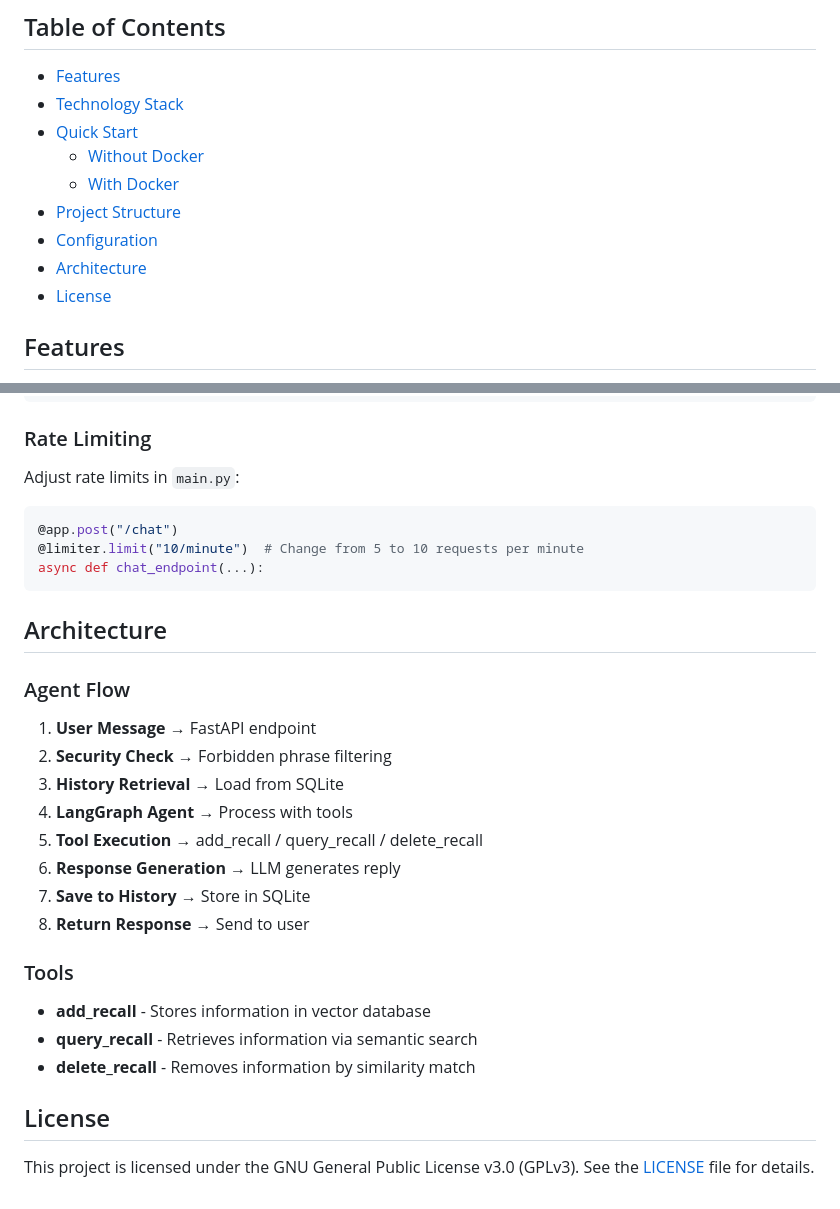
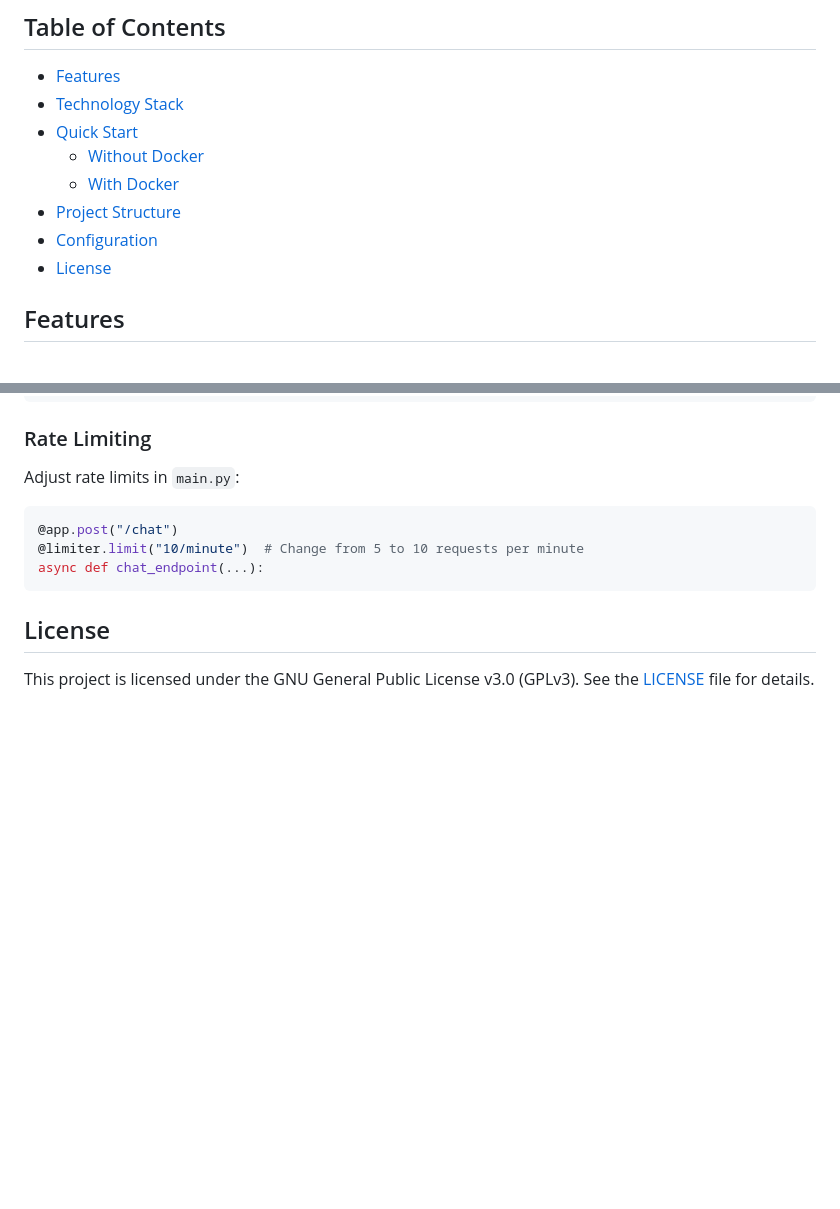
Before and after one commit to muhammadrivaldy/ainotes, a Markdown page: backend/README.md, 2 parts joined by grey strips. Rendered like a GitHub page; blank space fills up the shorter version.

Commit message:
docs: Remove Architecture section from README.md

````diff
--- a/backend/README.md
+++ b/backend/README.md
@@ -11,7 +11,6 @@ A FastAPI-based "Second Brain" API that stores and retrieves information using v
   - [With Docker](#with-docker)
 - [Project Structure](#project-structure)
 - [Configuration](#configuration)
-- [Architecture](#architecture)
 - [License](#license)
 
 ## Features
@@ -145,25 +144,6 @@ Adjust rate limits in `main.py`:
 async def chat_endpoint(...):
 ```
 
-## Architecture
-
-### Agent Flow
-
-1. **User Message** → FastAPI endpoint
-2. **Security Check** → Forbidden phrase filtering
-3. **History Retrieval** → Load from SQLite
-4. **LangGraph Agent** → Process with tools
-5. **Tool Execution** → add_recall / query_recall / delete_recall
-6. **Response Generation** → LLM generates reply
-7. **Save to History** → Store in SQLite
-8. **Return Response** → Send to user
-
-### Tools
-
-- **add_recall** - Stores information in vector database
-- **query_recall** - Retrieves information via semantic search
-- **delete_recall** - Removes information by similarity match
-
 ## License
 
 This project is licensed under the GNU General Public License v3.0 (GPLv3). See the [LICENSE](LICENSE) file for details.
````
